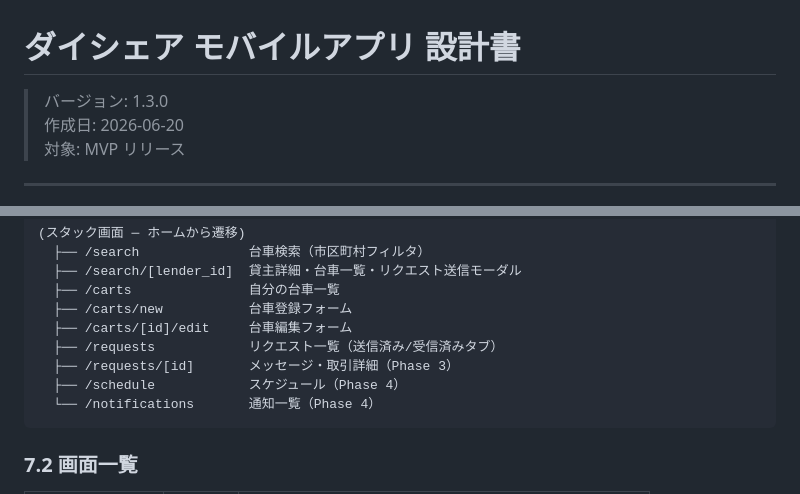
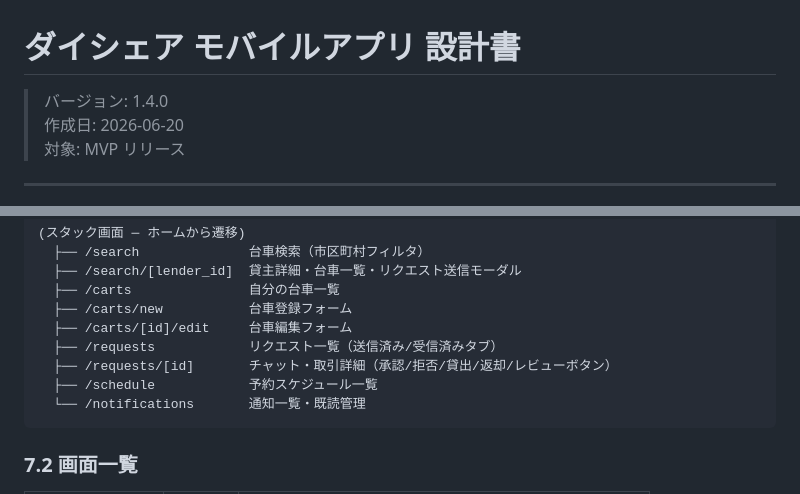
Before and after one commit to kakegawa167/daishare-project, a Markdown page: docs/design.md, 2 parts joined by grey strips. Rendered like a GitHub page.

Commit message:
Update tasks.md and design.md: Phase 3/4 progress (91/129 complete)

````diff
--- a/docs/design.md
+++ b/docs/design.md
@@ -1,6 +1,6 @@
 # ダイシェア モバイルアプリ 設計書
 
-> バージョン: 1.3.0
+> バージョン: 1.4.0
 > 作成日: 2026-06-20
 > 対象: MVP リリース
 
@@ -588,9 +588,9 @@ reservations:
   ├── /carts/new           台車登録フォーム
   ├── /carts/[id]/edit     台車編集フォーム
   ├── /requests            リクエスト一覧（送信済み/受信済みタブ）
-  ├── /requests/[id]       メッセージ・取引詳細（Phase 3）
-  ├── /schedule            スケジュール（Phase 4）
-  └── /notifications       通知一覧（Phase 4）
+  ├── /requests/[id]       チャット・取引詳細（承認/拒否/貸出/返却/レビューボタン）
+  ├── /schedule            予約スケジュール一覧
+  └── /notifications       通知一覧・既読管理
 ```
 
 ### 7.2 画面一覧
````
Also changed, not shown: docs/tasks.md (+41 -41 lines).
